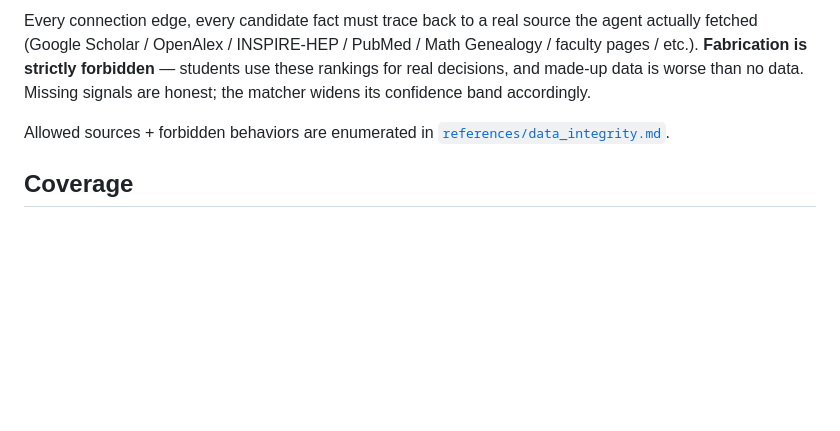
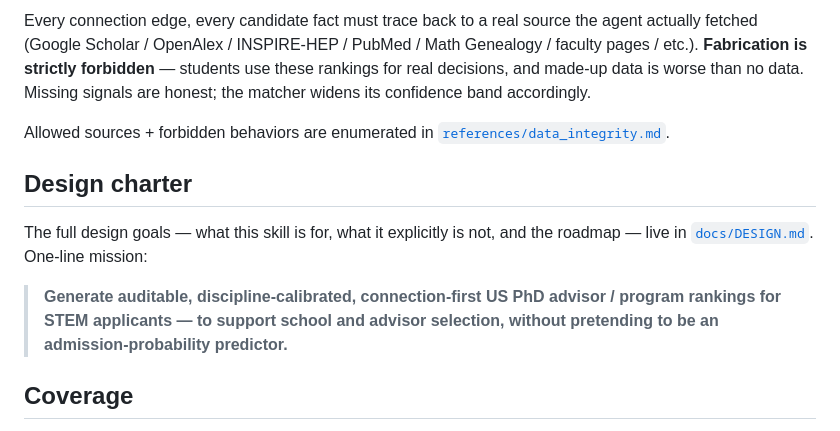
Before and after one commit to powerofjinbo/phdtaketaketake, a Markdown page: README.md, the part around the change. Drawn GitHub-style; blank space fills up the shorter version.

```diff
--- a/README.md
+++ b/README.md
@@ -61,6 +61,17 @@ Every connection edge, every candidate fact must trace back to a real source the
 
 Allowed sources + forbidden behaviors are enumerated in [`references/data_integrity.md`](references/data_integrity.md).
 
+## Design charter
+
+The full design goals — what this skill is for, what it explicitly is not,
+and the roadmap — live in [`docs/DESIGN.md`](docs/DESIGN.md). One-line
+mission:
+
+> **Generate auditable, discipline-calibrated, connection-first US PhD
+> advisor / program rankings for STEM applicants — to support school and
+> advisor selection, without pretending to be an admission-probability
+> predictor.**
+
 ## Coverage
 
 The scoring engine itself is field-agnostic, but the **calibration** is best-supported for fields the project was designed against.
```
Also changed, not shown: README.zh.md (+6 -0 lines), docs/DESIGN.md (added, +228 -0 lines).
